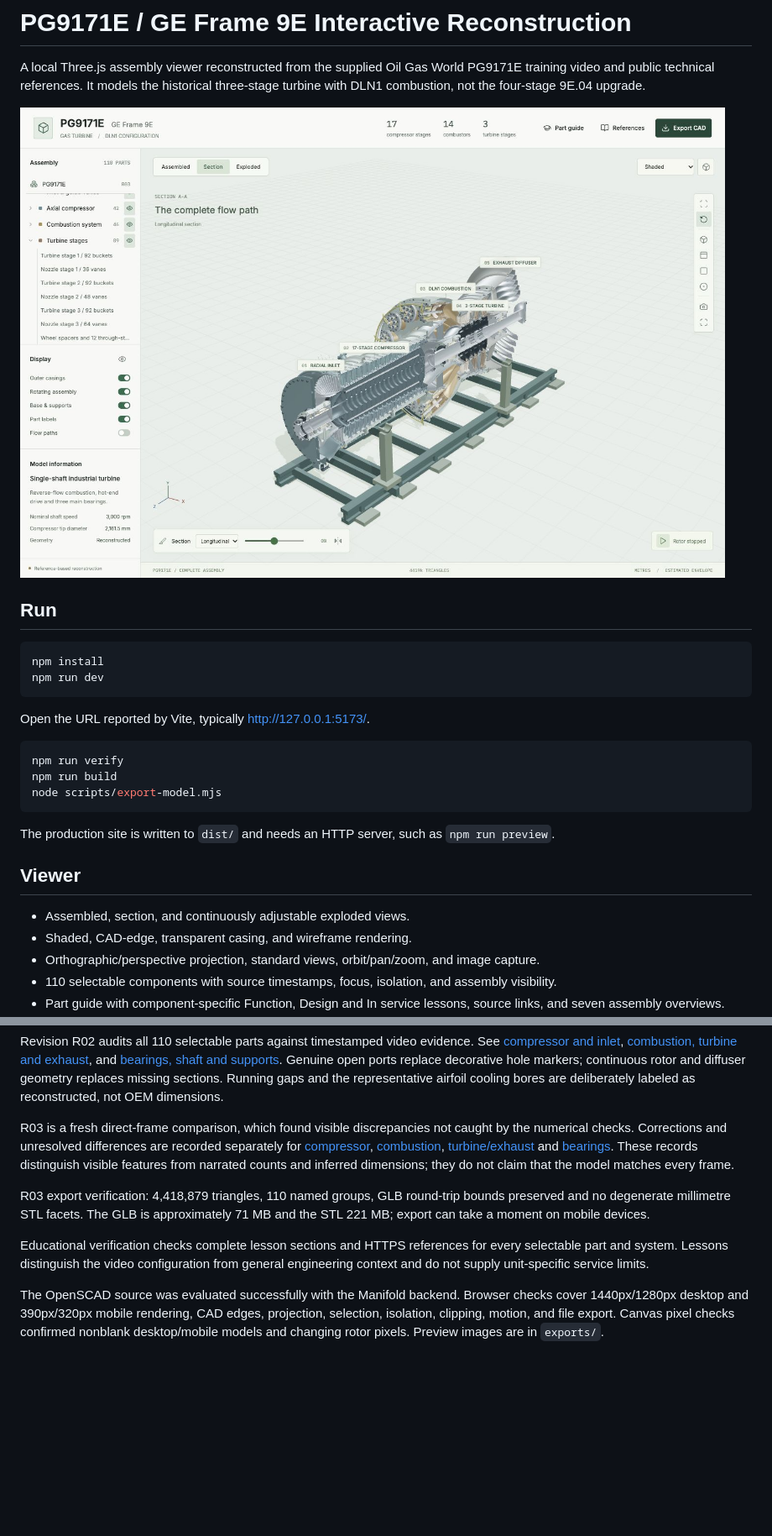
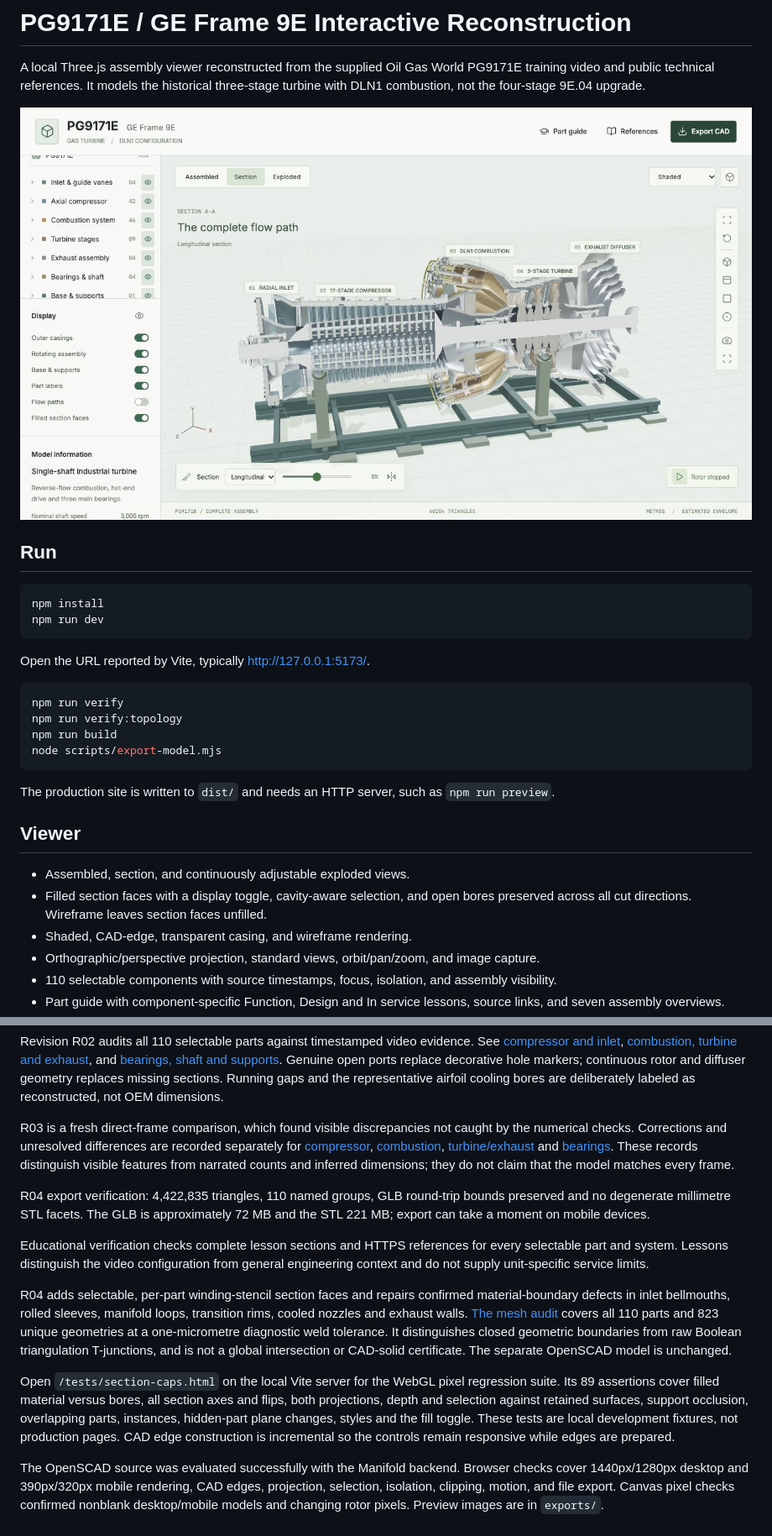
Before and after one commit to therealjaysun/pg9171e-turbine-viewer, a Markdown page: README.md, 2 parts joined by grey strips. Shown at 84% size. Drawn GitHub-style; pictures changed too: exports/solid-section-desktop.png (added); blank space fills up the shorter version.

Commit message:
Fill section cuts and repair mesh material boundaries

````diff
--- a/README.md
+++ b/README.md
@@ -2,7 +2,7 @@
 
 A local Three.js assembly viewer reconstructed from the supplied Oil Gas World PG9171E training video and public technical references. It models the historical three-stage turbine with DLN1 combustion, not the four-stage 9E.04 upgrade.
 
-![PG9171E R03 section view](exports/video-verified-section.jpg)
+![PG9171E R04 filled section view](exports/solid-section-desktop.png)
 
 ## Run
 
@@ -15,6 +15,7 @@ Open the URL reported by Vite, typically http://127.0.0.1:5173/.
 
 ```sh
 npm run verify
+npm run verify:topology
 npm run build
 node scripts/export-model.mjs
 ```
@@ -24,6 +25,7 @@ The production site is written to `dist/` and needs an HTTP server, such as `npm
 ## Viewer
 
 - Assembled, section, and continuously adjustable exploded views.
+- Filled section faces with a display toggle, cavity-aware selection, and open bores preserved across all cut directions. Wireframe leaves section faces unfilled.
 - Shaded, CAD-edge, transparent casing, and wireframe rendering.
 - Orthographic/perspective projection, standard views, orbit/pan/zoom, and image capture.
 - 110 selectable components with source timestamps, focus, isolation, and assembly visibility.
@@ -57,8 +59,12 @@ Revision R02 audits all 110 selectable parts against timestamped video evidence.
 
 R03 is a fresh direct-frame comparison, which found visible discrepancies not caught by the numerical checks. Corrections and unresolved differences are recorded separately for [compressor](docs/video-check-compressor.md), [combustion](docs/video-check-combustion.md), [turbine/exhaust](docs/video-check-turbine.md) and [bearings](docs/video-check-bearings.md). These records distinguish visible features from narrated counts and inferred dimensions; they do not claim that the model matches every frame.
 
-R03 export verification: 4,418,879 triangles, 110 named groups, GLB round-trip bounds preserved and no degenerate millimetre STL facets. The GLB is approximately 71 MB and the STL 221 MB; export can take a moment on mobile devices.
+R04 export verification: 4,422,835 triangles, 110 named groups, GLB round-trip bounds preserved and no degenerate millimetre STL facets. The GLB is approximately 72 MB and the STL 221 MB; export can take a moment on mobile devices.
 
 Educational verification checks complete lesson sections and HTTPS references for every selectable part and system. Lessons distinguish the video configuration from general engineering context and do not supply unit-specific service limits.
 
+R04 adds selectable, per-part winding-stencil section faces and repairs confirmed material-boundary defects in inlet bellmouths, rolled sleeves, manifold loops, transition rims, cooled nozzles and exhaust walls. [The mesh audit](docs/mesh-topology-audit.md) covers all 110 parts and 823 unique geometries at a one-micrometre diagnostic weld tolerance. It distinguishes closed geometric boundaries from raw Boolean triangulation T-junctions, and is not a global intersection or CAD-solid certificate. The separate OpenSCAD model is unchanged.
+
+Open `/tests/section-caps.html` on the local Vite server for the WebGL pixel regression suite. Its 89 assertions cover filled material versus bores, all section axes and flips, both projections, depth and selection against retained surfaces, support occlusion, overlapping parts, instances, hidden-part plane changes, styles and the fill toggle. These tests are local development fixtures, not production pages. CAD edge construction is incremental so the controls remain responsive while edges are prepared.
+
 The OpenSCAD source was evaluated successfully with the Manifold backend. Browser checks cover 1440px/1280px desktop and 390px/320px mobile rendering, CAD edges, projection, selection, isolation, clipping, motion, and file export. Canvas pixel checks confirmed nonblank desktop/mobile models and changing rotor pixels. Preview images are in `exports/`.
````
Also changed, not shown: other parts of README.md (+1 -1 lines), docs/mesh-topology-audit.md (added, +77 -0 lines), public/model-notes.md (+21 -0 lines), exports/solid-section-mobile.png (added), 15 other files.
